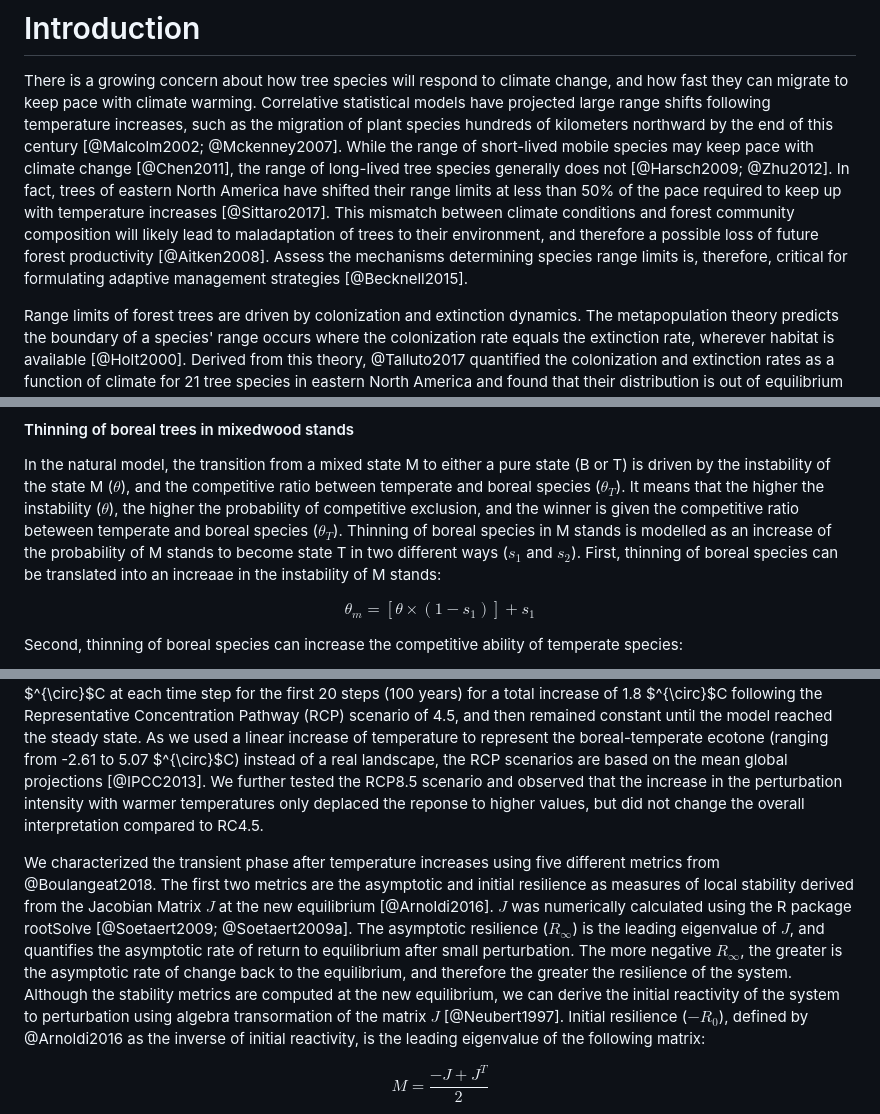
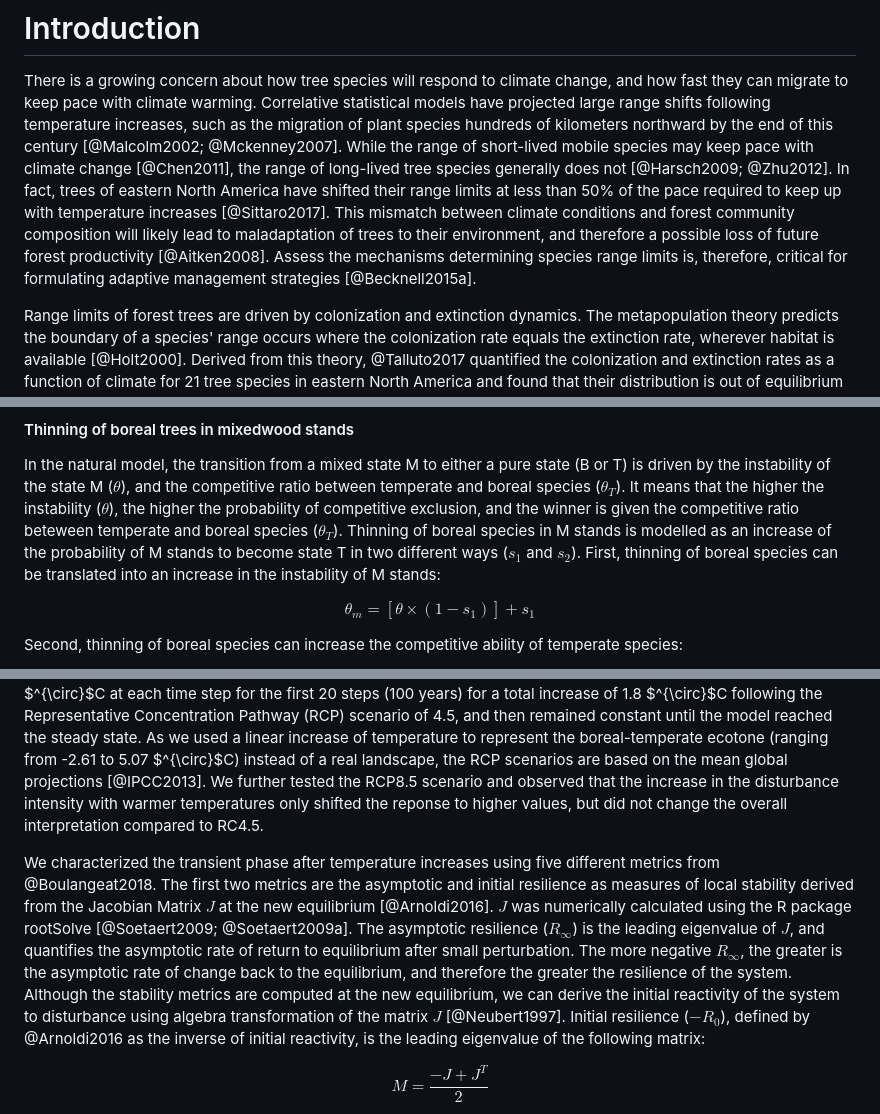
Before and after one commit to willvieira/ms_STM-managed, a Markdown page: manuscript/manuscript.md, 3 parts joined by grey strips. GitHub-like rendering.

```diff
--- a/manuscript/manuscript.md
+++ b/manuscript/manuscript.md
@@ -5,7 +5,7 @@ Correlative statistical models have projected large range shifts following tempe
 While the range of short-lived mobile species may keep pace with climate change [@Chen2011], the range of long-lived tree species generally does not [@Harsch2009; @Zhu2012].
 In fact, trees of eastern North America have shifted their range limits at less than 50% of the pace required to keep up with temperature increases [@Sittaro2017].
 This mismatch between climate conditions and forest community composition will likely lead to maladaptation of trees to their environment, and therefore a possible loss of future forest productivity [@Aitken2008].
-Assess the mechanisms determining species range limits is, therefore, critical for formulating adaptive management strategies [@Becknell2015].
+Assess the mechanisms determining species range limits is, therefore, critical for formulating adaptive management strategies [@Becknell2015a].
 
 Range limits of forest trees are driven by colonization and extinction dynamics.
 The metapopulation theory predicts the boundary of a species' range occurs where the colonization rate equals the extinction rate, wherever habitat is available [@Holt2000].
@@ -186,7 +195,7 @@ If $h=1$, no B stands will be maintained, and when $h=0$, only natural disturban
 In the natural model, the transition from a mixed state M to either a pure state (B or T) is driven by the instability of the state M ($\theta$), and the competitive ratio between temperate and boreal species ($\theta_T$).
 It means that the higher the instability ($\theta$), the higher the probability of competitive exclusion, and the winner is given the competitive ratio beteween temperate and boreal species ($\theta_T$).
 Thinning of boreal species in M stands is modelled as an increase of the probability of M stands to become state T in two different ways ($s_1$ and $s_2$).
-First, thinning of boreal species can be translated into an increaae in the instability of M stands:
+First, thinning of boreal species can be translated into an increase in the instability of M stands:
 
 $$
   \theta_{m} = [\theta \times (1 - s_1)] + s_1
@@ -233,14 +242,14 @@ This gradient can be visualized by drawing a straight line from Montreal to Chib
 While we simulated temperature changes, TAP was kept constant to the mean value extracted from the database (998.7 mm) because TAP has a relatively small effect on model outputs compared to MAT [@Vissault2020].
 Temperature increased by 0.09 $^{\circ}$C at each time step for the first 20 steps (100 years) for a total increase of 1.8 $^{\circ}$C following the Representative Concentration Pathway (RCP) scenario of 4.5, and then remained constant until the model reached the steady state.
 As we used a linear increase of temperature to represent the boreal-temperate ecotone (ranging from -2.61 to 5.07 $^{\circ}$C) instead of a real landscape, the RCP scenarios are based on the mean global projections [@IPCC2013].
-We further tested the RCP8.5 scenario and observed that the increase in the perturbation intensity with warmer temperatures only deplaced the reponse to higher values, but did not change the overall interpretation compared to RC4.5.
+We further tested the RCP8.5 scenario and observed that the increase in the disturbance intensity with warmer temperatures only shifted the reponse to higher values, but did not change the overall interpretation compared to RC4.5.
 
 We characterized the transient phase after temperature increases using five different metrics from @Boulangeat2018.
 The first two metrics are the asymptotic and initial resilience as measures of local stability derived from the Jacobian Matrix $J$ at the new equilibrium [@Arnoldi2016].
 $J$ was numerically calculated using the R package rootSolve [@Soetaert2009; @Soetaert2009a].
 The asymptotic resilience ($R_{\infty}$) is the leading eigenvalue of $J$, and quantifies the asymptotic rate of return to equilibrium after small perturbation.
 The more negative $R_{\infty}$, the greater is the asymptotic rate of change back to the equilibrium, and therefore the greater the resilience of the system.
-Although the stability metrics are computed at the new equilibrium, we can derive the initial reactivity of the system to perturbation using algebra transormation of the matrix $J$ [@Neubert1997].
+Although the stability metrics are computed at the new equilibrium, we can derive the initial reactivity of the system to disturbance using algebra transformation of the matrix $J$ [@Neubert1997].
 Initial resilience ($-R_0$), defined by @Arnoldi2016 as the inverse of initial reactivity, is the leading eigenvalue of the following matrix:
 
 $$
```
Also changed, not shown: other parts of manuscript/manuscript.md (+21 -11 lines), manuscript/img/model_equation_fm.png, 1 other file.
